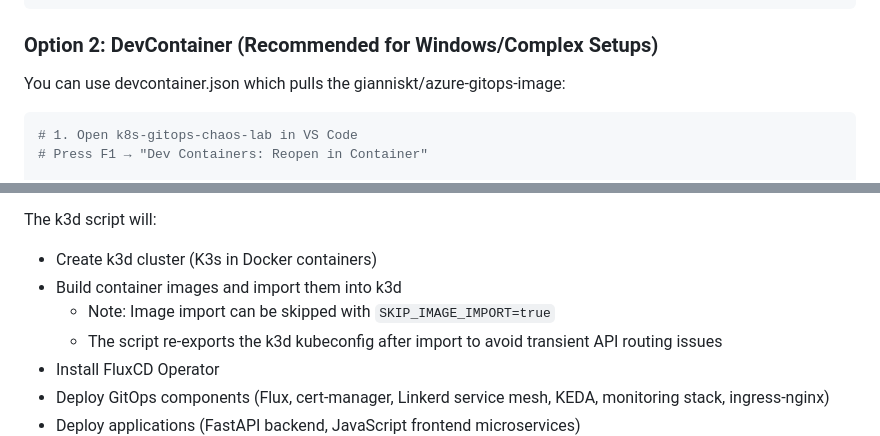
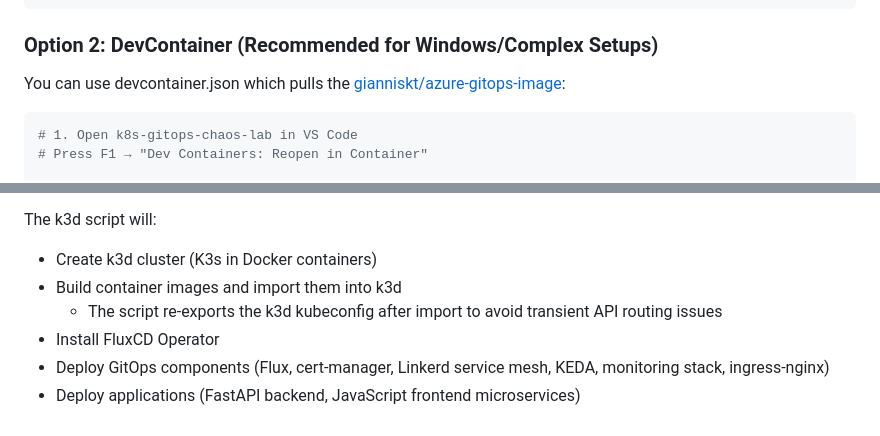
Before and after one commit to gianniskt/k8s-gitops-chaos-lab, a Markdown page: README.md, 2 parts joined by grey strips. GitHub-like rendering.

Commit message:
update readme with azure-gitops-image link

````diff
--- a/README.md
+++ b/README.md
@@ -40,7 +40,7 @@ chmod +x scripts/
 
 ### Option 2: DevContainer (Recommended for Windows/Complex Setups)
 
-You can use devcontainer.json which pulls the gianniskt/azure-gitops-image:
+You can use devcontainer.json which pulls the [gianniskt/azure-gitops-image](https://github.com/gianniskt/azure-gitops-image):
 
 ```bash
 # 1. Open k8s-gitops-chaos-lab in VS Code
@@ -66,7 +66,6 @@ devcontainer rebuild --workspace-folder . && devcontainer open --workspace-folde
 The k3d script will:
 - Create k3d cluster (K3s in Docker containers)
 - Build container images and import them into k3d
-	- Note: Image import can be skipped with `SKIP_IMAGE_IMPORT=true`
 	- The script re-exports the k3d kubeconfig after import to avoid transient API routing issues
 - Install FluxCD Operator
 - Deploy GitOps components (Flux, cert-manager, Linkerd service mesh, KEDA, monitoring stack, ingress-nginx)
````
